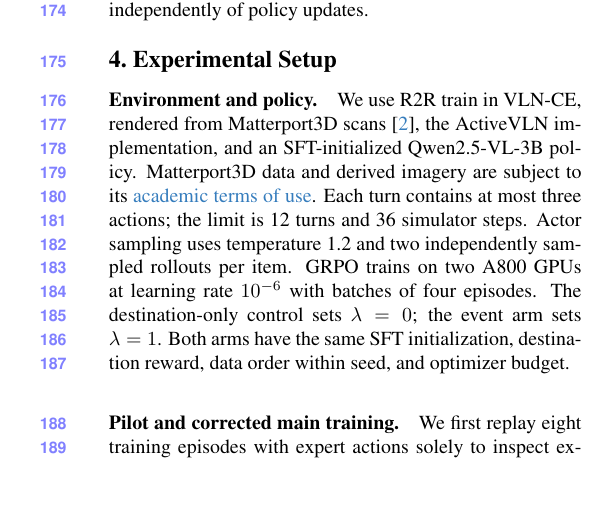
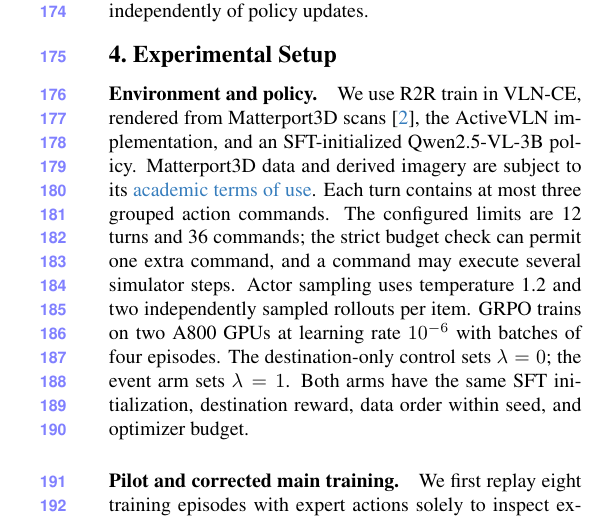
Before and after one commit to lingling40-tju/cvpr, a LaTeX paper (main.tex): part of one column of page 3 of 5, cut so that both start at the same text, the shorter picture padded with empty space. Compiled offline with pdfLaTeX.

Commit message:
Correct action budget wording in CVPR draft

```diff
--- a/main.tex
+++ b/main.tex
@@ -102,7 +102,7 @@ The verifier is a frozen Qwen3-VL-8B-Instruct model. A service timeout, malforme
 The verifier sees two RGB frames resized to fit within $448\times448$ pixels, the event type and target, its source phrase, the executed action text, translation magnitude, and vertical displacement. Its output is a deterministic one-letter \texttt{Y/N/U} response; generated explanations are not treated as confidence scores. This makes the reward externally auditable through a saved per-turn verdict, although a forced-choice label is still fallible. The HTTP verifier is separated from the simulator so it can be frozen and logged independently of policy updates.
 
 \section{Experimental Setup}
-\paragraph{Environment and policy.} We use R2R train in VLN-CE, rendered from Matterport3D scans~\cite{chang2017matterport3d}, the ActiveVLN implementation, and an SFT-initialized Qwen2.5-VL-3B policy. Matterport3D data and derived imagery are subject to its \href{https://kaldir.vc.cit.tum.de/matterport/MP_TOS.pdf}{academic terms of use}. Each turn contains at most three actions; the limit is 12 turns and 36 simulator steps. Actor sampling uses temperature 1.2 and two independently sampled rollouts per item. GRPO trains on two A800 GPUs at learning rate $10^{-6}$ with batches of four episodes. The destination-only control sets $\lambda=0$; the event arm sets $\lambda=1$. Both arms have the same SFT initialization, destination reward, data order within seed, and optimizer budget.
+\paragraph{Environment and policy.} We use R2R train in VLN-CE, rendered from Matterport3D scans~\cite{chang2017matterport3d}, the ActiveVLN implementation, and an SFT-initialized Qwen2.5-VL-3B policy. Matterport3D data and derived imagery are subject to its \href{https://kaldir.vc.cit.tum.de/matterport/MP_TOS.pdf}{academic terms of use}. Each turn contains at most three grouped action commands. The configured limits are 12 turns and 36 commands; the strict budget check can permit one extra command, and a command may execute several simulator steps. Actor sampling uses temperature 1.2 and two independently sampled rollouts per item. GRPO trains on two A800 GPUs at learning rate $10^{-6}$ with batches of four episodes. The destination-only control sets $\lambda=0$; the event arm sets $\lambda=1$. Both arms have the same SFT initialization, destination reward, data order within seed, and optimizer budget.
 
 \paragraph{Pilot and corrected main training.} We first replay eight training episodes with expert actions solely to inspect expected events, then run a two-step reward-wiring pilot with curated events. These replays are neither held-out labels nor training results for the main comparison. For the main study, each arm runs 64 optimization steps at seeds 11, 22, and 33: 256 train-episode exposures and 512 sampled rollouts per arm and seed. The event arm uses automatically parsed events. A preflight check detected that a fixed per-request sampling seed duplicated every two-rollout GRPO group and yielded zero actor gradients; we excluded that attempt, removed the per-request seed while retaining the engine seed, and reran all six models. Every corrected group has distinct sampled actions. The archive records the excluded attempt and corrected patch.
 
```
Also changed, not shown: main.pdf.
